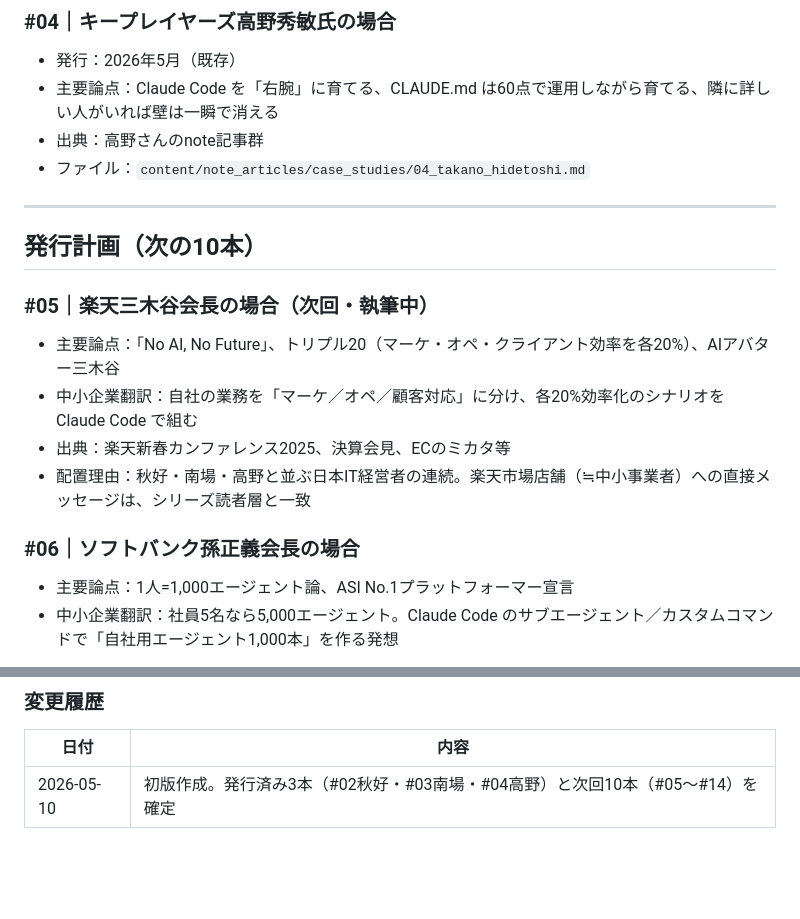
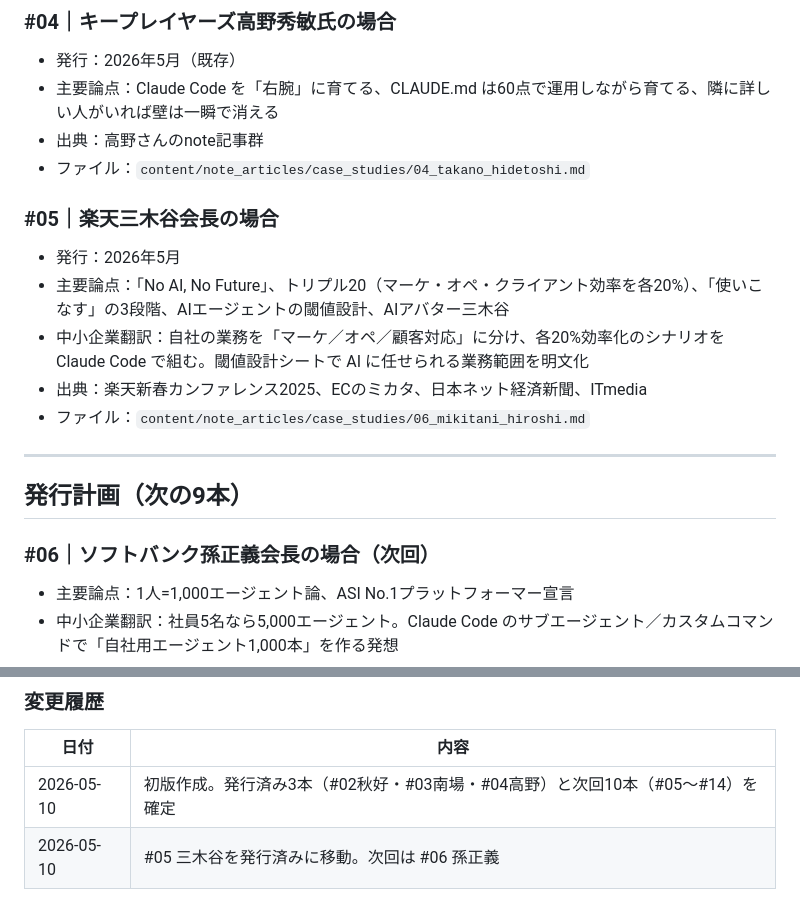
Before and after one commit to kenjisakuragi/ai_coach_for_manager, a Markdown page: content/knowledge_base/series_roadmap.md, 2 parts joined by grey strips. GitHub-like rendering; blank space fills up the shorter version.

Commit message:
add #05 Mikitani Hiroshi article using public sources
Source material: 楽天新春カンファレンス2025 coverage from ECのミカタ, 日本ネット経済新聞, ITmedia. All quotes verified against three independent public articles.

Article structure:
- 4 論点: No AI No Future, 「使いこなす」3段階, トリプル20翻訳, AIエージェント閾値設計
- 補足: AIアバター三木谷の意味
- 実装の手引き: triple20スキル + thresholds.md 閾値設計シート
- 桜木からのお知らせ: 診断レッスンCTA (90分・20K円・全額返金保証付き)

Style compliance: 0 emojis, 1 em-dash (under 5 limit), no forbidden vocabulary.

Roadmap: #05 marked published, #06 (孫正義) is next.

https://claude.ai/code/session_01PCeE9EN3GmjrT4fLzfdmJ5

```diff
--- a/content/knowledge_base/series_roadmap.md
+++ b/content/knowledge_base/series_roadmap.md
@@ -36,18 +36,18 @@
 - 出典：高野さんのnote記事群
 - ファイル：`content/note_articles/case_studies/04_takano_hidetoshi.md`
 
+### #05｜楽天三木谷会長の場合
+- 発行：2026年5月
+- 主要論点：「No AI, No Future」、トリプル20（マーケ・オペ・クライアント効率を各20%）、「使いこなす」の3段階、AIエージェントの閾値設計、AIアバター三木谷
+- 中小企業翻訳：自社の業務を「マーケ／オペ／顧客対応」に分け、各20%効率化のシナリオを Claude Code で組む。閾値設計シートで AI に任せられる業務範囲を明文化
+- 出典：楽天新春カンファレンス2025、ECのミカタ、日本ネット経済新聞、ITmedia
+- ファイル：`content/note_articles/case_studies/06_mikitani_hiroshi.md`
+
 ---
 
-## 発行計画（次の10本）
+## 発行計画（次の9本）
 
-### #05｜楽天三木谷会長の場合（次回・執筆中）
-
-- 主要論点：「No AI, No Future」、トリプル20（マーケ・オペ・クライアント効率を各20%）、AIアバター三木谷
-- 中小企業翻訳：自社の業務を「マーケ／オペ／顧客対応」に分け、各20%効率化のシナリオを Claude Code で組む
-- 出典：楽天新春カンファレンス2025、決算会見、ECのミカタ等
-- 配置理由：秋好・南場・高野と並ぶ日本IT経営者の連続。楽天市場店舗（≒中小事業者）への直接メッセージは、シリーズ読者層と一致
-
-### #06｜ソフトバンク孫正義会長の場合
+### #06｜ソフトバンク孫正義会長の場合（次回）
 
 - 主要論点：1人=1,000エージェント論、ASI No.1プラットフォーマー宣言
 - 中小企業翻訳：社員5名なら5,000エージェント。Claude Code のサブエージェント／カスタムコマンドで「自社用エージェント1,000本」を作る発想
@@ -172,3 +172,4 @@
 | 日付 | 内容 |
 |---|---|
 | 2026-05-10 | 初版作成。発行済み3本（#02秋好・#03南場・#04高野）と次回10本（#05〜#14）を確定 |
+| 2026-05-10 | #05 三木谷を発行済みに移動。次回は #06 孫正義 |
```
Also changed, not shown: 1 other file.
